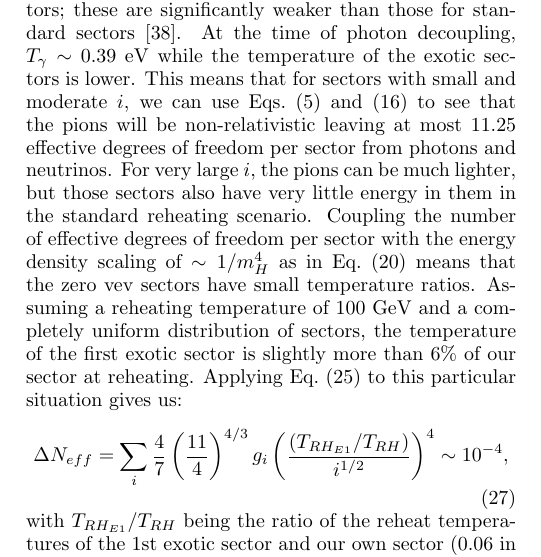
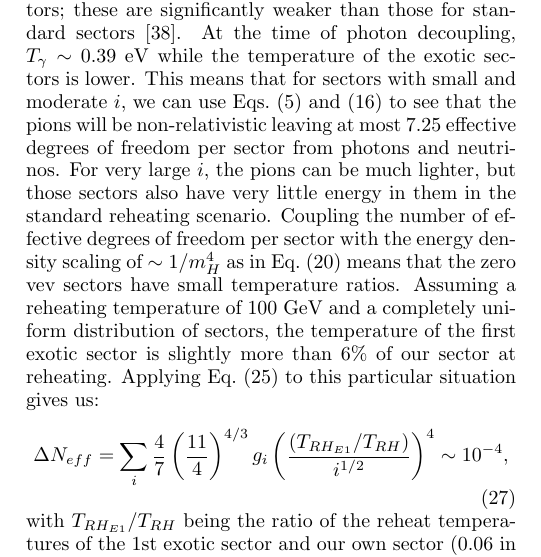
Before and after one commit to DLinthorne/NN-Gravitational-Waves, a LaTeX paper (gwnnDraft02.tex): part of one column of page 5 of 15, cut so that both start at the same text. Compiled offline with pdfLaTeX.

Commit message:
Fixed dof typo

```diff
--- a/gwnnDraft02.tex
+++ b/gwnnDraft02.tex
@@ -338,7 +338,7 @@ to both said dark sector and the SM then taking the ratio indicates that the dar
 %The original $N$naturalness paper focused on the (stronger) $N_{eff}$ constraints from the additional standard sectors and ignored the exotic sectors altogether \cite{Arkani-Hamed:2016rle}; in contrast, we take the opposite approach. Since we're more interested in a more general scenario with multiple dark phase transitions, we focus in on whether zero vev sectors can dodge these $N_{eff}$ bounds.
 We begin by computing the constraints on exotic sectors; these are significantly weaker than those for standard sectors~\cite{Arkani-Hamed:2016rle}.
 %At high scales, these sectors feature 106.75 effective degrees of freedom at high energies: 72 from quarks,  12 from charged leptons, 6 from neutrinos, 16 from gluons, 2 from photons, 6 from W bosons (no longitudinal modes due to a no symmetry breaking), 4 from the higgs sector (again, no symmetry breaking leads to 3 additional modes), for a total of 118 degress of freedom. Scaling the fermionic contributions by $7/8$ gives us 106.75 effective relativistic degrees of freedom.  After the higgses freeze out, 4 degrees of freedom are lost; when the QCD phase transition occurs 35 bosonic degrees of freedom are gained while 72 fermionic are lost, leaving 56.75 effective degrees of freedom.
-At the time of photon decoupling, $T_\gamma \sim 0.39 \;\ev$ while the temperature of the exotic sectors is lower. This means that for sectors with small and moderate $i$, we can use Eqs.~(\ref{eqn:exoticFM}) and~(\ref{eq:ith_pion_mass}) to see that the pions will be non-relativistic  leaving at most $11.25$ effective degrees of freedom per sector from photons and neutrinos.  For very large $i$, the pions can be much lighter, but those sectors also have very little energy in them in the standard reheating scenario.
+At the time of photon decoupling, $T_\gamma \sim 0.39 \;\ev$ while the temperature of the exotic sectors is lower. This means that for sectors with small and moderate $i$, we can use Eqs.~(\ref{eqn:exoticFM}) and~(\ref{eq:ith_pion_mass}) to see that the pions will be non-relativistic  leaving at most $7.25$ effective degrees of freedom per sector from photons and neutrinos.  For very large $i$, the pions can be much lighter, but those sectors also have very little energy in them in the standard reheating scenario.
 %Since all additional sectors are colder than our own, by the time photon decoupling occurs ($T_\gamma \sim 0.39 \,\ev$), the pions of all of these sectors will, in accordance with Eq.~(\ref{eqn:gmor}), have a much higher mass than the sector temperature and thus will have frozen out long before --- leaving at most $11.25$ effective degrees of freedom per sector from photons and neutrinos. \draftnote{Pions are not decoupled at BBN time, does this in any way affect the analysis?}
 Coupling the number of effective degrees of freedom per sector with the energy density scaling of $\sim 1/m_H^4$ as in Eq.~(\ref{eq:reheat_exotic}) means that the zero vev sectors have small temperature ratios. Assuming a reheating temperature of $100$ GeV and a completely uniform distribution of sectors, the temperature of the first exotic sector is slightly more than $6\%$ of our sector at reheating. Applying Eq.~(\ref{eqn:DeltaNeff}) to this particular situation gives us:
 \begin{equation}
```
